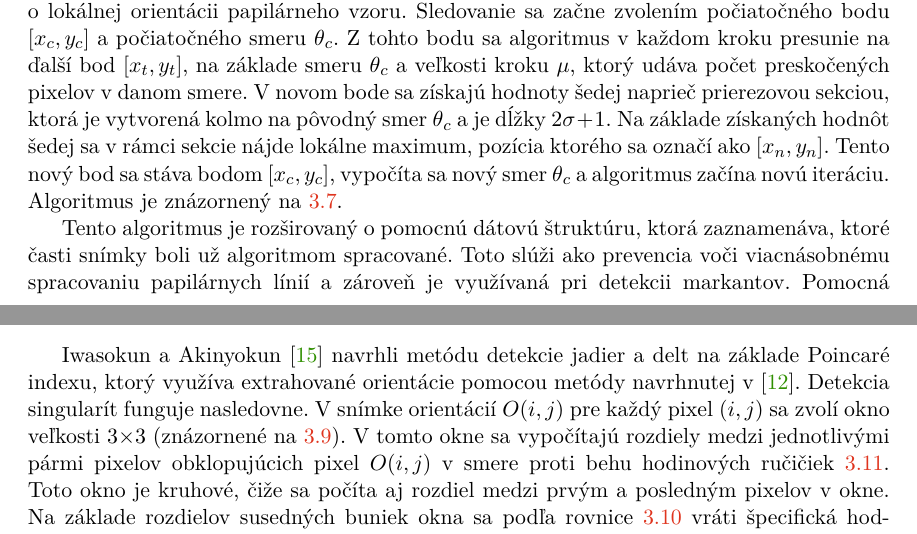
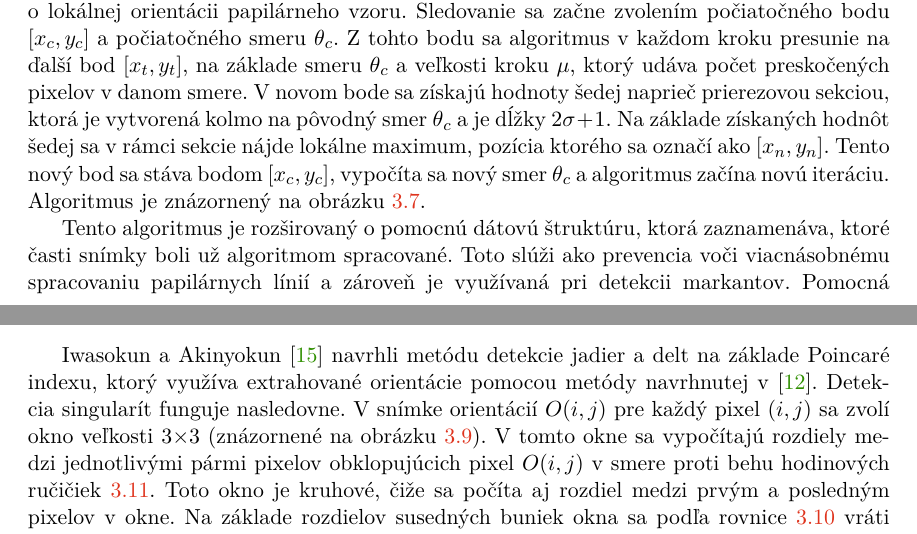
Before and after one commit to pemeth/wsq_editor, a LaTeX thesis (doc/xnemet04.tex, which reads doc/projekt-01-kapitoly-chapters.tex): two parts of pages 23 and 25 of 58, joined at a grey line, cut so that both start at the same text. Compiled offline with pdfLaTeX.

Commit message:
Add reference specifiers

```diff
--- a/doc/projekt-01-kapitoly-chapters.tex
+++ b/doc/projekt-01-kapitoly-chapters.tex
@@ -685,7 +685,7 @@
   na základe smeru $\theta{}_c$ a veľkosti kroku $\mu$, ktorý udáva počet preskočených pixelov v danom smere. V novom bode sa získajú hodnoty šedej
   naprieč prierezovou sekciou, ktorá je vytvorená kolmo na pôvodný smer $\theta{}_c$ a je dĺžky $2\sigma + 1$. Na základe získaných hodnôt šedej sa
   v rámci sekcie nájde lokálne maximum, pozícia ktorého sa označí ako $[x_n, y_n]$. Tento nový bod sa stáva bodom $[x_c, y_c]$,
-  vypočíta sa nový smer $\theta{}_c$ a algoritmus začína novú iteráciu. Algoritmus je znázornený na~{\ref{obr:sledovanie_linii}}.
+  vypočíta sa nový smer $\theta{}_c$ a algoritmus začína novú iteráciu. Algoritmus je znázornený na obrázku~{\ref{obr:sledovanie_linii}}.
 
   \begin{figure}[h]
     \centering
@@ -731,7 +731,7 @@
 
   Iwasokun a Akinyokun \cite{iwasokun2014singularities} navrhli metódu detekcie jadier a delt na základe Poincaré indexu, ktorý využíva extrahované orientácie
   pomocou metódy navrhnutej v \cite{Hong}. Detekcia singularít funguje nasledovne. V snímke orientácií $O(i,j)$ pre každý pixel $(i,j)$ sa zvolí
-  okno veľkosti $3$$\times{}$$3$ (znázornené na~{\ref{obr:okno_orientacie}}). V tomto okne sa vypočítajú rozdiely medzi jednotlivými pármi pixelov
+  okno veľkosti $3$$\times{}$$3$ (znázornené na obrázku~{\ref{obr:okno_orientacie}}). V tomto okne sa vypočítajú rozdiely medzi jednotlivými pármi pixelov
   obklopujúcich pixel $O(i,j)$ v smere proti behu hodinových ručičiek~{\ref{eq:poincare_3}}. Toto okno je kruhové, čiže sa počíta aj rozdiel medzi prvým
   a posledným pixelov v okne. Na~základe rozdielov susedných buniek okna sa podľa rovnice~{\ref{eq:poincare_2}} vráti špecifická hodnota $\beta{}_c$.
   Nakoniec sa jednotlivé
```
